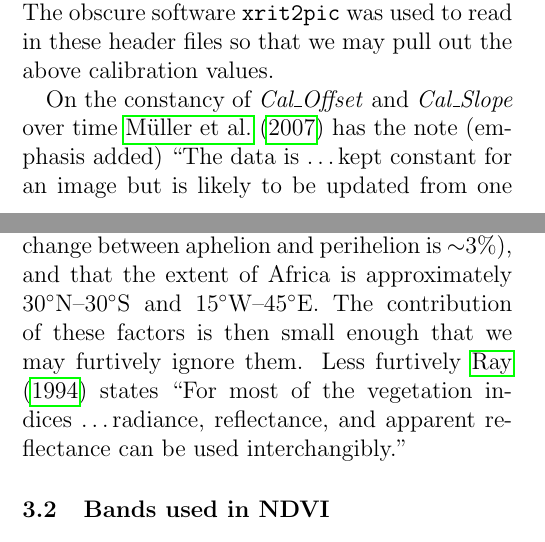
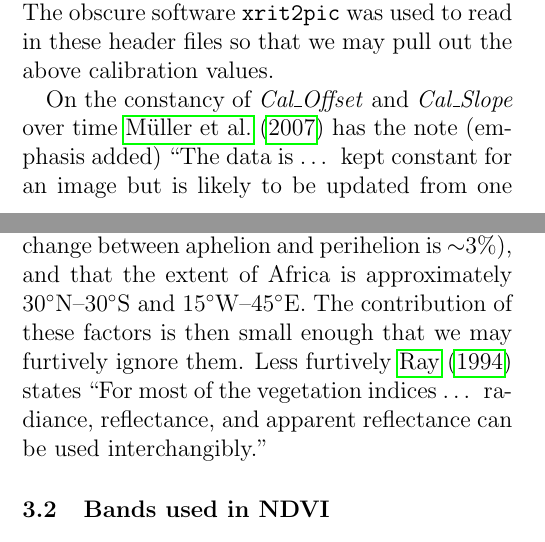
Before and after one commit to lconaboy/weathr, a LaTeX paper (report/report.tex, which reads report/data.tex): two parts of the columns of pages 12 and 13 of 36, joined at a grey line, cut so that both start at the same text. Compiled offline with pdfLaTeX.

Commit message:
wrap \dots -> {\dots}

```diff
--- a/report/data.tex
+++ b/report/data.tex
@@ -142,7 +142,7 @@ was used to read in these header files so that we may pull out the
 above calibration values.
 
 On the constancy of \emph{Cal\_Offset} and \emph{Cal\_Slope} over time
-\cite{muller2007msg} has the note (emphasis added) ``The data is \dots
+\cite{muller2007msg} has the note (emphasis added) ``The data is {\dots}
 kept constant for an image but is likely to be updated from one image
 to the next (\textbf{although it is expected to vary only slowly}).''
 Indeed, upon inspection the calibration values were not observed to
@@ -215,7 +215,7 @@ between aphelion and perihelion is ${\sim}3\%$), and that the extent of
 Africa is approximately $30^{\circ}$N--$30^{\circ}$S and
 $15^{\circ}$W--$45^{\circ}$E. The contribution of these factors is then small
 enough that we may furtively ignore them. Less furtively
-\cite{ray1994} states ``For most of the vegetation indices \dots
+\cite{ray1994} states ``For most of the vegetation indices {\dots}
 radiance, reflectance, and apparent reflectance can be used
 interchangibly.''
 
```
